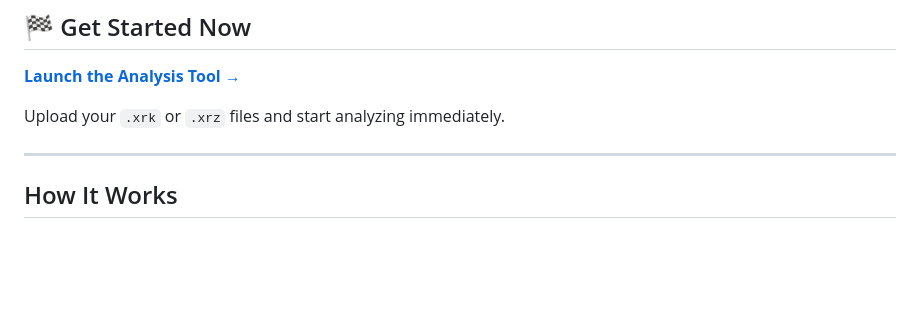
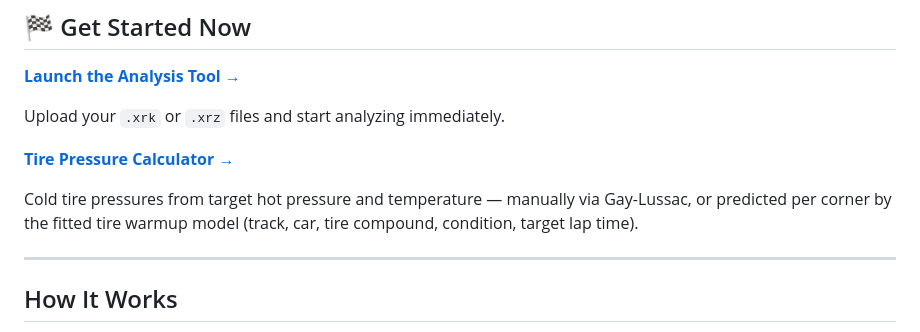
Before and after one commit to m3rlin45/motorsports_data_notebook, a Markdown page: README.md, the part around the change. GitHub-like rendering; blank space fills up the shorter version.

Commit message:
README: link the tire pressure calculator
The front page linked only the analysis tool; add tires.inferno.racing
alongside it with a one-line description.

Co-Authored-By: Claude Fable 5 <noreply@anthropic.com>

```diff
--- a/README.md
+++ b/README.md
@@ -7,6 +7,10 @@ Analyze AiM motorsports telemetry data in your browser — no software installat
 **[Launch the Analysis Tool →](https://analysis-preview.inferno.racing/)**
 
 Upload your `.xrk` or `.xrz` files and start analyzing immediately.
+
+**[Tire Pressure Calculator →](https://tires.inferno.racing/)**
+
+Cold tire pressures from target hot pressure and temperature — manually via Gay-Lussac, or predicted per corner by the fitted tire warmup model (track, car, tire compound, condition, target lap time).
 
 ---
 
```
